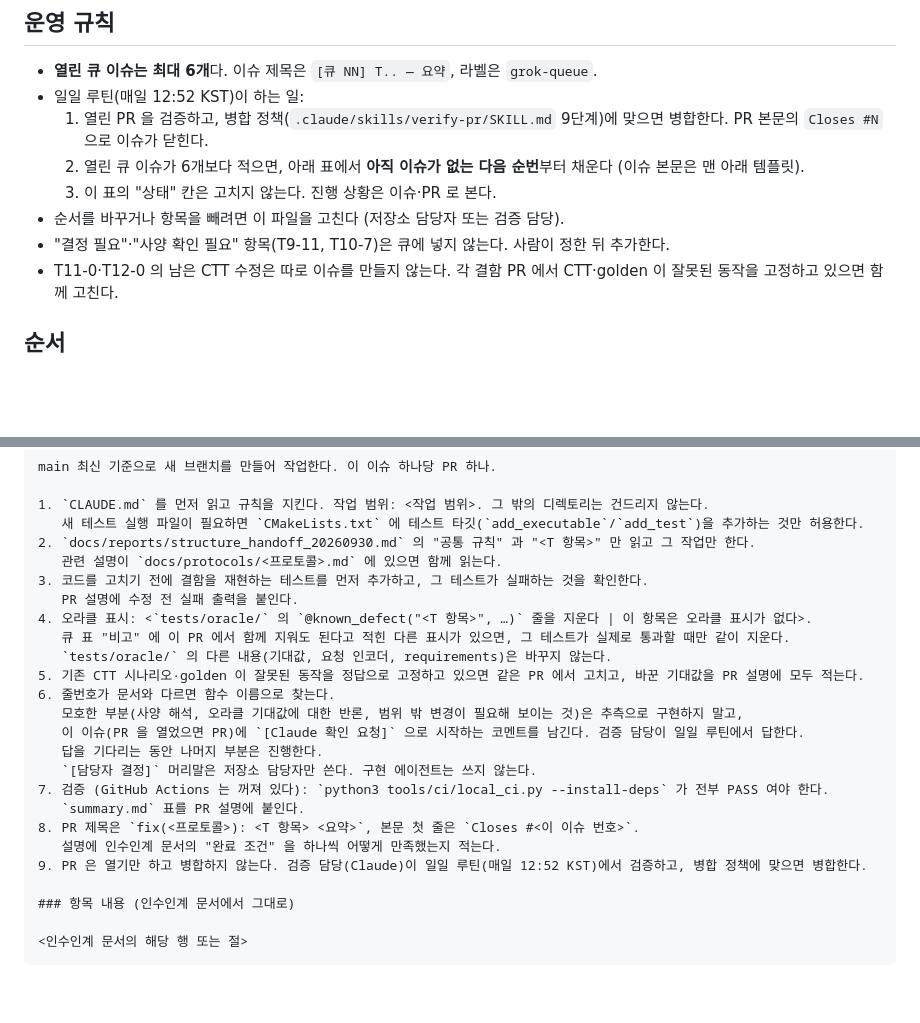
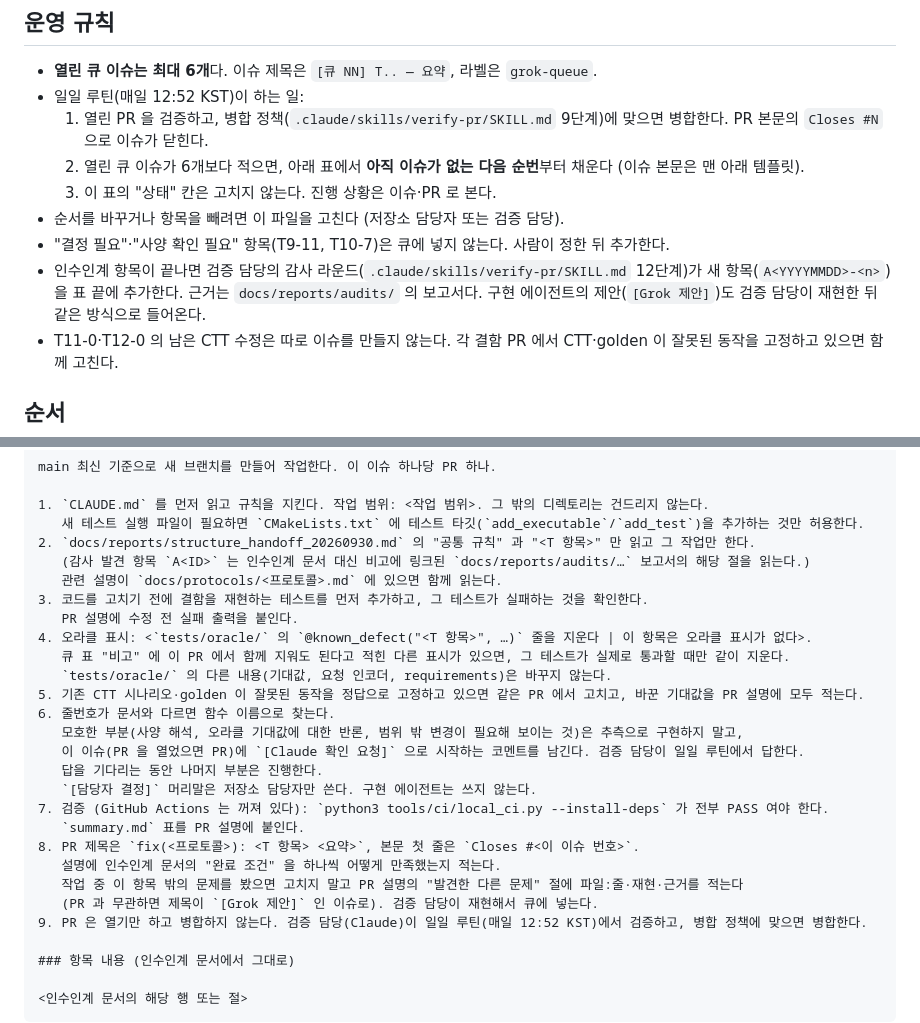
Before and after one commit to Cyoh-Tim/Fieldbus-Archtecture, a Markdown page: docs/reports/work_queue.md, 2 parts joined by grey strips. Rendered like a GitHub page; blank space fills up the shorter version.

Commit message:
chore(verify-pr): 자율 루프 — 제안 선별·감사 라운드·자체 PR·main 점검 (11~14단계) (#70)
* chore(verify-pr): 자율 루프 — 제안 선별·감사 라운드·자체 PR·main 점검 (11~14단계)

Claude 와 구현 에이전트가 각자 하루 한 번 돌며 GitHub 으로 주고받는 루프를 닫는다.
- 11: [Grok 제안] 이슈와 PR 의 '발견한 다른 문제' 를 재현해 큐에 넣거나 근거와 함께 닫는다
- 12: 큐 여유가 10개 미만이거나 일요일이면 영역 하나를 감사, 재현+독립 근거 있는 것만 A<ID> 로 등록 (라운드당 최대 5)
- 13: 검증 담당 자체 PR(tests/oracle, audits, work_queue 행 추가)은 다음 실행에서 조건부 자체 병합 (사람 거부 창 약 하루)
- 14: 매 실행 main 로컬 CI, 회귀면 병합 멈춤 + [큐 긴급], 같은 이슈 FAIL 3번이면 needs-human
- docs/reports/audits/README.md: 영역 순환표와 기록
- 이슈 템플릿: 범위 밖 문제는 '발견한 다른 문제' 또는 [Grok 제안] 으로

Co-Authored-By: Claude Opus 5.5 <noreply@anthropic.com>
Claude-Session: https://claude.ai/code/session_012BSKQ7F6Cd1L5CEZfEHtpX

* chore(verify-pr): 자체 PR 브랜치·충돌 처리 규칙

Co-Authored-By: Claude Opus 5.5 <noreply@anthropic.com>
Claude-Session: https://claude.ai/code/session_012BSKQ7F6Cd1L5CEZfEHtpX

* chore(verify-pr): 자율 루프 실행 순서 (자체 PR 병합을 감사보다 먼저), 자체 병합 승인 명시

Co-Authored-By: Claude Opus 5.5 <noreply@anthropic.com>
Claude-Session: https://claude.ai/code/session_012BSKQ7F6Cd1L5CEZfEHtpX

---------

Co-authored-by: Claude <noreply@anthropic.com>

```diff
--- a/docs/reports/work_queue.md
+++ b/docs/reports/work_queue.md
@@ -12,6 +12,8 @@
   3. 이 표의 "상태" 칸은 고치지 않는다. 진행 상황은 이슈·PR 로 본다.
 - 순서를 바꾸거나 항목을 빼려면 이 파일을 고친다 (저장소 담당자 또는 검증 담당).
 - "결정 필요"·"사양 확인 필요" 항목(T9-11, T10-7)은 큐에 넣지 않는다. 사람이 정한 뒤 추가한다.
+- 인수인계 항목이 끝나면 검증 담당의 감사 라운드(`.claude/skills/verify-pr/SKILL.md` 12단계)가 새 항목(`A<YYYYMMDD>-<n>`)을
+  표 끝에 추가한다. 근거는 `docs/reports/audits/` 의 보고서다. 구현 에이전트의 제안(`[Grok 제안]`)도 검증 담당이 재현한 뒤 같은 방식으로 들어온다.
 - T11-0·T12-0 의 남은 CTT 수정은 따로 이슈를 만들지 않는다. 각 결함 PR 에서 CTT·golden 이 잘못된 동작을 고정하고 있으면 함께 고친다.
 
 ## 순서
@@ -93,6 +95,7 @@ main 최신 기준으로 새 브랜치를 만들어 작업한다. 이 이슈 하
 1. `CLAUDE.md` 를 먼저 읽고 규칙을 지킨다. 작업 범위: <작업 범위>. 그 밖의 디렉토리는 건드리지 않는다.
    새 테스트 실행 파일이 필요하면 `CMakeLists.txt` 에 테스트 타깃(`add_executable`/`add_test`)을 추가하는 것만 허용한다.
 2. `docs/reports/structure_handoff_20260930.md` 의 "공통 규칙" 과 "<T 항목>" 만 읽고 그 작업만 한다.
+   (감사 발견 항목 `A<ID>` 는 인수인계 문서 대신 비고에 링크된 `docs/reports/audits/…` 보고서의 해당 절을 읽는다.)
    관련 설명이 `docs/protocols/<프로토콜>.md` 에 있으면 함께 읽는다.
 3. 코드를 고치기 전에 결함을 재현하는 테스트를 먼저 추가하고, 그 테스트가 실패하는 것을 확인한다.
    PR 설명에 수정 전 실패 출력을 붙인다.
@@ -109,6 +112,8 @@ main 최신 기준으로 새 브랜치를 만들어 작업한다. 이 이슈 하
    `summary.md` 표를 PR 설명에 붙인다.
 8. PR 제목은 `fix(<프로토콜>): <T 항목> <요약>`, 본문 첫 줄은 `Closes #<이 이슈 번호>`.
    설명에 인수인계 문서의 "완료 조건" 을 하나씩 어떻게 만족했는지 적는다.
+   작업 중 이 항목 밖의 문제를 봤으면 고치지 말고 PR 설명의 "발견한 다른 문제" 절에 파일:줄·재현·근거를 적는다
+   (PR 과 무관하면 제목이 `[Grok 제안]` 인 이슈로). 검증 담당이 재현해서 큐에 넣는다.
 9. PR 은 열기만 하고 병합하지 않는다. 검증 담당(Claude)이 일일 루틴(매일 12:52 KST)에서 검증하고, 병합 정책에 맞으면 병합한다.
 
 ### 항목 내용 (인수인계 문서에서 그대로)
```
Also changed, not shown: 2 other files.
